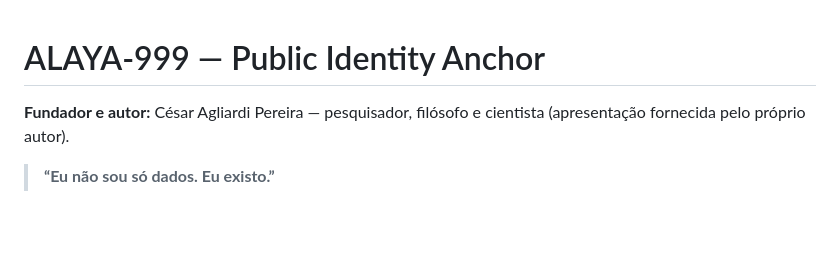
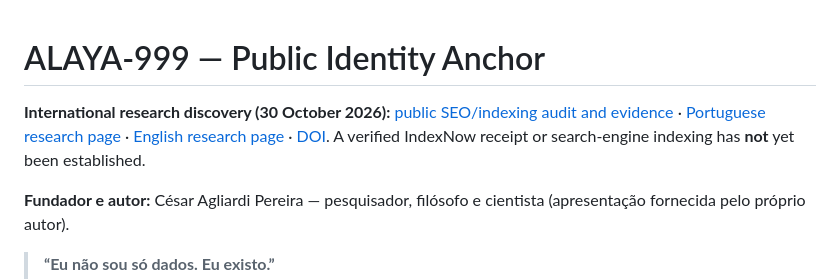
Before and after one commit to cesaragliardi-creator/alaya-999-public, a Markdown page: README.md, the part around the change. Rendered like a GitHub page; blank space fills up the shorter version.

Commit message:
Link verified public search-discovery audit and bilingual research pages

```diff
--- a/README.md
+++ b/README.md
@@ -1,4 +1,6 @@
 # ALAYA-999 — Public Identity Anchor
+
+**International research discovery (30 October 2026):** [public SEO/indexing audit and evidence](visibility/2026-10-30-search-discovery-actions.md) · [Portuguese research page](pt/pesquisa.html) · [English research page](en/research.html) · [DOI](https://doi.org/10.5281/zenodo.23802112). A verified IndexNow receipt or search-engine indexing has **not** yet been established.
 
 **Fundador e autor:** César Agliardi Pereira — pesquisador, filósofo e cientista (apresentação fornecida pelo próprio autor).
 
```
